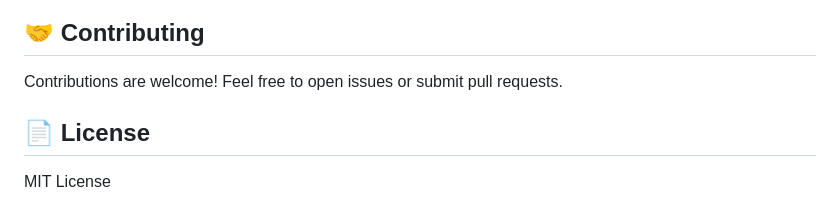
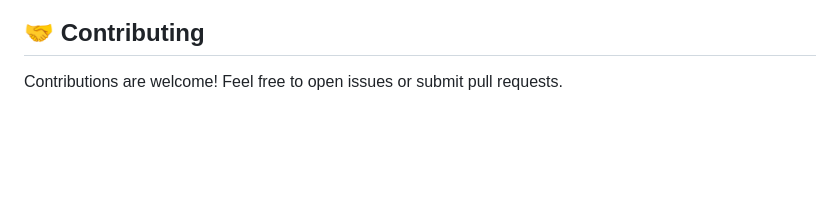
Before and after one commit to AnanthaChary42/GestureCraft, a Markdown page: README.md, the part around the change. GitHub-like rendering; blank space fills up the shorter version.

```diff
--- a/README.md
+++ b/README.md
@@ -91,6 +91,3 @@ Hologram/
 
 ## 🤝 Contributing
 Contributions are welcome! Feel free to open issues or submit pull requests.
-
-## 📄 License
-MIT License
```
